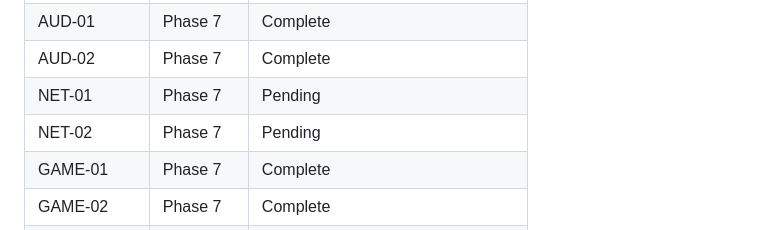
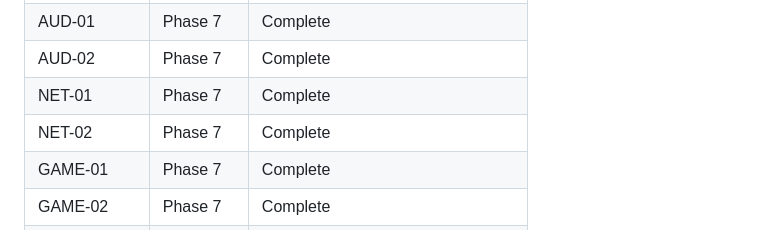
Before and after one commit to rikiyanai/asciicker-rust-port, a Markdown page: .planning/REQUIREMENTS.md, the part around one of its changes. Rendered like a GitHub page.

Commit message:
docs(07-03): complete networking subsystem plan
- Create 07-03-SUMMARY.md with execution results
- Update ROADMAP.md: mark 07-03 complete
- Update REQUIREMENTS.md: NET-01, NET-02 complete

```diff
--- a/.planning/REQUIREMENTS.md
+++ b/.planning/REQUIREMENTS.md
@@ -209,8 +209,8 @@ Which phases cover which requirements. Updated during roadmap creation.
 | FX-02 | Phase 6 | Complete |
 | AUD-01 | Phase 7 | Complete |
 | AUD-02 | Phase 7 | Complete |
-| NET-01 | Phase 7 | Pending |
-| NET-02 | Phase 7 | Pending |
+| NET-01 | Phase 7 | Complete |
+| NET-02 | Phase 7 | Complete |
 | GAME-01 | Phase 7 | Complete |
 | GAME-02 | Phase 7 | Complete |
 | GAME-03 | Phase 7 | Pending |
```
Also changed, not shown: other parts of .planning/REQUIREMENTS.md (+2 -2 lines), 1 other file.
